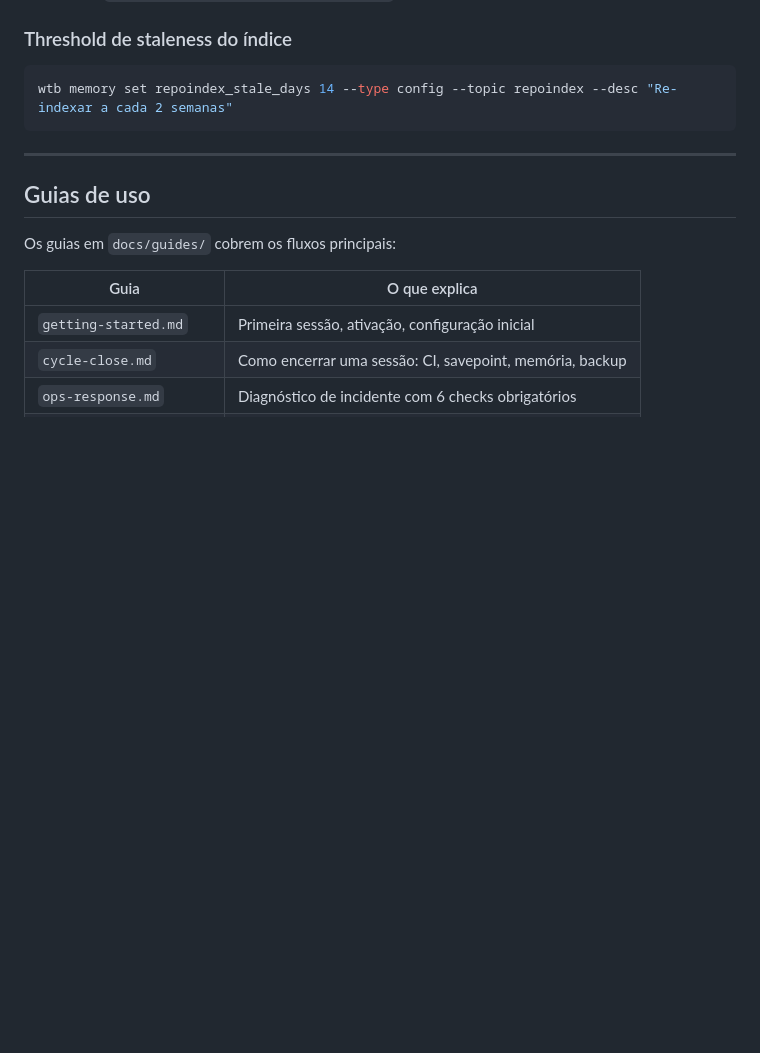
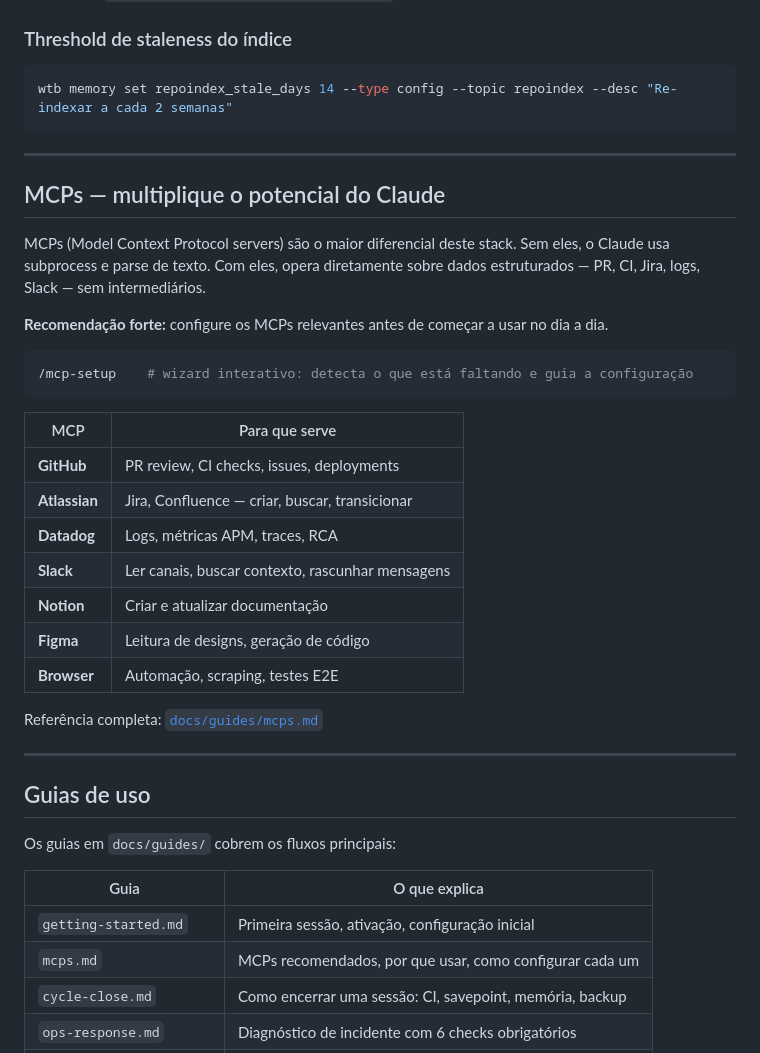
Before and after one commit to geraldothuler/workflow-starter, a Markdown page: README.md, the part around the change. GitHub-like rendering; blank space fills up the shorter version.

````diff
--- a/README.md
+++ b/README.md
@@ -182,6 +182,30 @@ wtb memory set repoindex_stale_days 14 --type config --topic repoindex --desc "R
 
 ---
 
+## MCPs — multiplique o potencial do Claude
+
+MCPs (Model Context Protocol servers) são o maior diferencial deste stack. Sem eles, o Claude usa subprocess e parse de texto. Com eles, opera diretamente sobre dados estruturados — PR, CI, Jira, logs, Slack — sem intermediários.
+
+**Recomendação forte:** configure os MCPs relevantes antes de começar a usar no dia a dia.
+
+```bash
+/mcp-setup    # wizard interativo: detecta o que está faltando e guia a configuração
+```
+
+| MCP | Para que serve |
+|-----|---------------|
+| **GitHub** | PR review, CI checks, issues, deployments |
+| **Atlassian** | Jira, Confluence — criar, buscar, transicionar |
+| **Datadog** | Logs, métricas APM, traces, RCA |
+| **Slack** | Ler canais, buscar contexto, rascunhar mensagens |
+| **Notion** | Criar e atualizar documentação |
+| **Figma** | Leitura de designs, geração de código |
+| **Browser** | Automação, scraping, testes E2E |
+
+Referência completa: [`docs/guides/mcps.md`](docs/guides/mcps.md)
+
+---
+
 ## Guias de uso
 
 Os guias em `docs/guides/` cobrem os fluxos principais:
@@ -189,6 +213,7 @@ Os guias em `docs/guides/` cobrem os fluxos principais:
 | Guia | O que explica |
 |------|--------------|
 | `getting-started.md` | Primeira sessão, ativação, configuração inicial |
+| `mcps.md` | MCPs recomendados, por que usar, como configurar cada um |
 | `cycle-close.md` | Como encerrar uma sessão: CI, savepoint, memória, backup |
 | `ops-response.md` | Diagnóstico de incidente com 6 checks obrigatórios |
 | `yaml-driven-design.md` | Princípio YAML-first: quando Go, quando YAML |
````
Also changed, not shown: docs/guides/mcps.md (added, +139 -0 lines), 1 other file.
